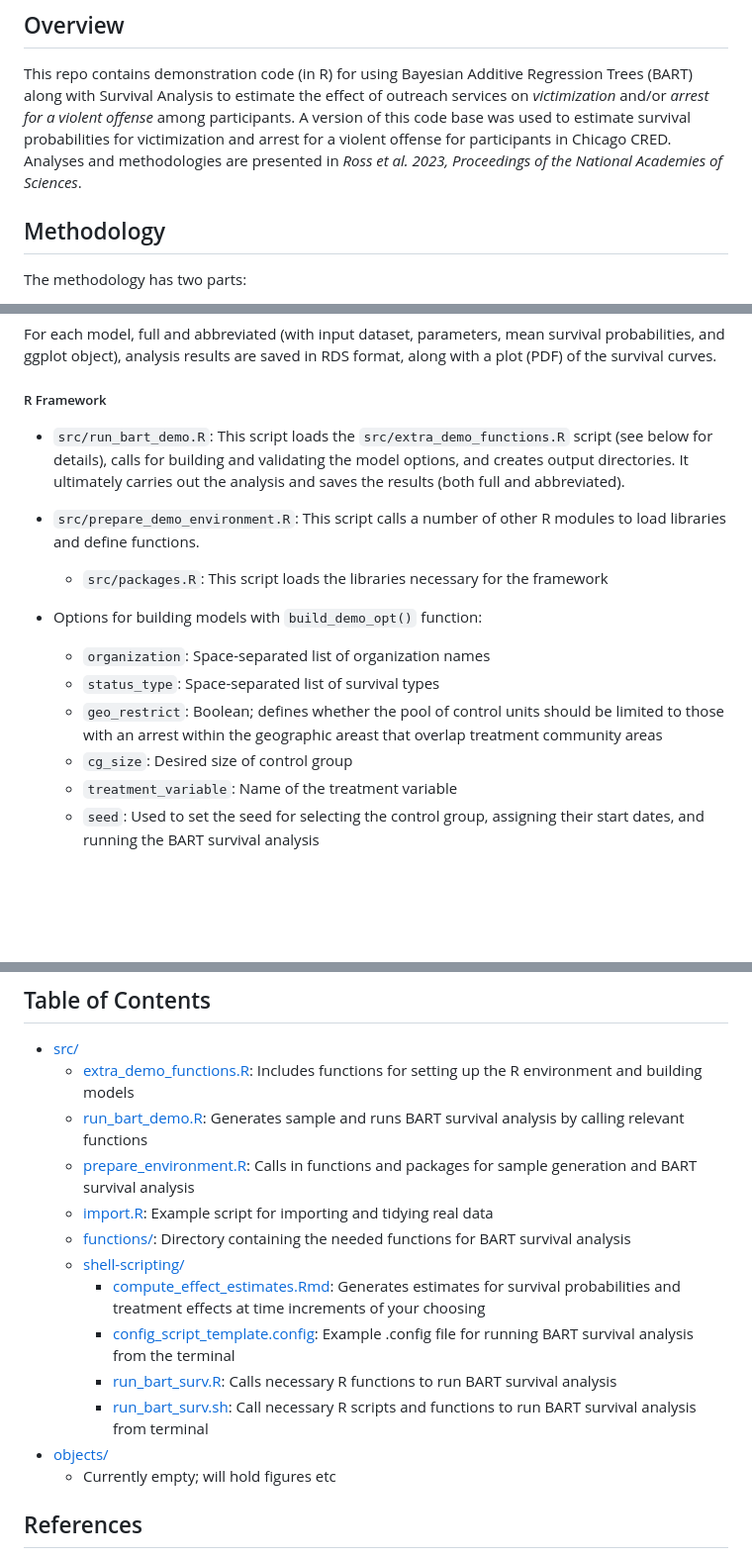
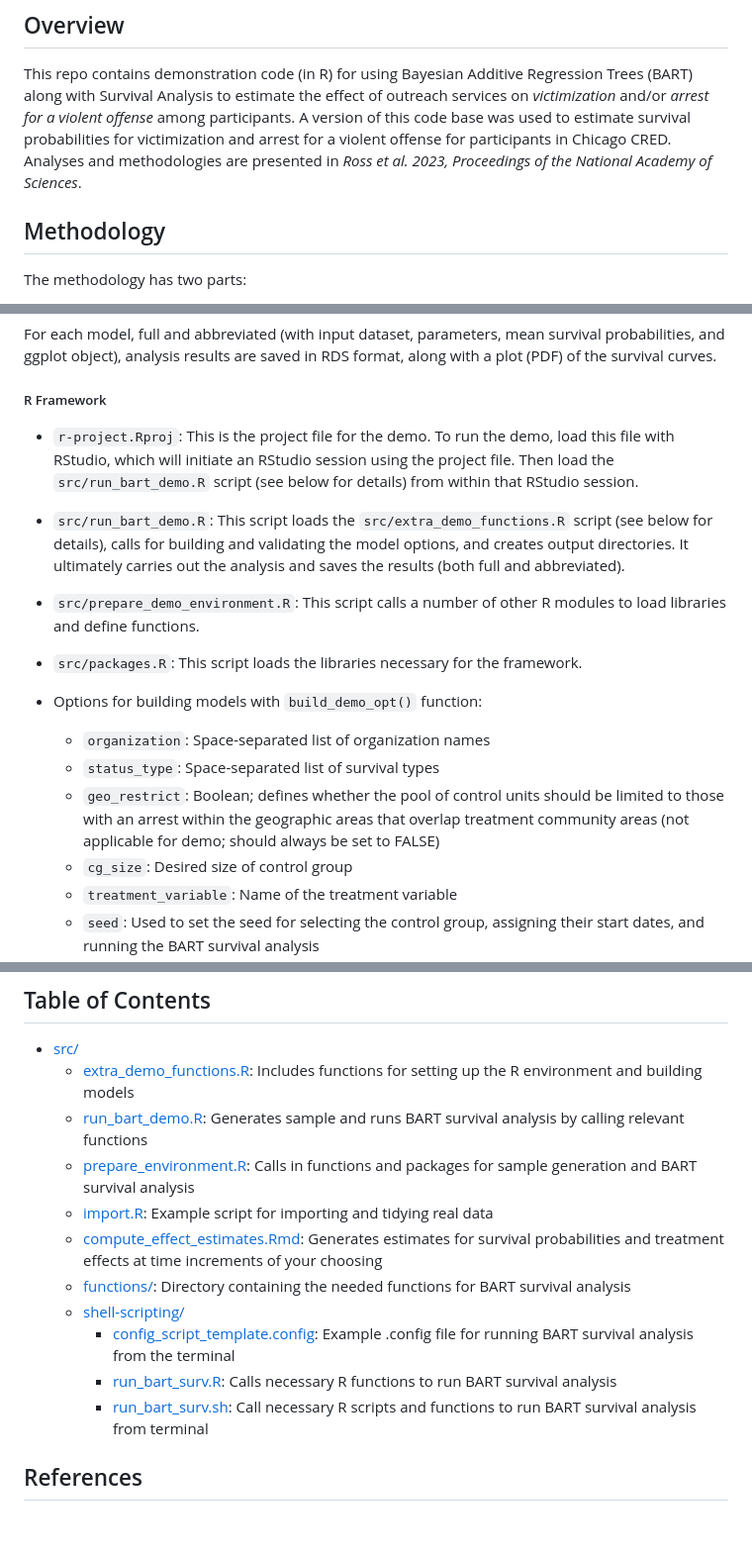
Before and after one commit to cornersresearch/Ross-et-al_PNAS2023, a Markdown page: README.md, 3 parts joined by grey strips. Shown: that part at 99% size. GitHub-like rendering; blank space fills up the shorter version.

Commit message:
Update README.md
Added instructions for running the demo with the .Rproj file from RStudio; slight cleanup (relocated a file to its new path in the TOC, adjusted bullet alignment, deleted unused directory from TOC, etc.)

```diff
--- a/README.md
+++ b/README.md
@@ -8,7 +8,7 @@ Demo BART Survival Analysis Code for _Ross et al. 2023, Evaluating the impact of
 This repo contains demonstration code (in R) for using Bayesian Additive Regression Trees (BART) along with Survival Analysis to
 estimate the effect of outreach services on *victimization* and/or *arrest for a violent offense* among participants. A version
 of this code base was used to estimate survival probabilities for victimization and arrest for a violent offense for participants
-in Chicago CRED. Analyses and methodologies are presented in *Ross et al. 2023, Proceedings of the National Academies of Sciences*.
+in Chicago CRED. Analyses and methodologies are presented in *Ross et al. 2023, Proceedings of the National Academy of Sciences*.
 
 ## Methodology
 
@@ -38,17 +38,18 @@ saved in RDS format, along with a plot (PDF) of the survival curves.
 
 ##### R Framework
 
-- `src/run_bart_demo.R`: This script loads the `src/extra_demo_functions.R` script (see below for details), calls for building and validating the
-  model options, and creates output directories. It ultimately carries out the analysis and saves the results (both full and abbreviated).
+- `r-project.Rproj`: This is the project file for the demo. To run the demo, load this file with RStudio, which will initiate an RStudio session using the project file.  Then load the `src/run_bart_demo.R` script (see below for details) from within that RStudio session.
+
+- `src/run_bart_demo.R`: This script loads the `src/extra_demo_functions.R` script (see below for details), calls for building and validating the model options, and creates output directories. It ultimately carries out the analysis and saves the results (both full and abbreviated).
 
 - `src/prepare_demo_environment.R`: This script calls a number of other R modules to load libraries and define functions.
 
-  - `src/packages.R`: This script loads the libraries necessary for the framework
+- `src/packages.R`: This script loads the libraries necessary for the framework.
 
 - Options for building models with `build_demo_opt()` function:
   - `organization`: Space-separated list of organization names
   - `status_type`: Space-separated list of survival types
-  - `geo_restrict`: Boolean; defines whether the pool of control units should be limited to those with an arrest within the geographic areast that overlap treatment community areas
+  - `geo_restrict`: Boolean; defines whether the pool of control units should be limited to those with an arrest within the geographic areas that overlap treatment community areas (not applicable for demo; should always be set to FALSE)
   - `cg_size`: Desired size of control group
   - `treatment_variable`: Name of the treatment variable
   - `seed`: Used to set the seed for selecting the control group, assigning their start dates, and running the BART survival analysis
@@ -60,14 +61,12 @@ saved in RDS format, along with a plot (PDF) of the survival curves.
       - [run_bart_demo.R](src/run_bart_demo.R): Generates sample and runs BART survival analysis by calling relevant functions
       - [prepare_environment.R](src/prepare_environment.R): Calls in functions and packages for sample generation and BART survival analysis
       - [import.R](src/import.R): Example script for importing and tidying real data
+      - [compute_effect_estimates.Rmd](src/compute_effect_estimates.Rmd): Generates estimates for survival probabilities and treatment effects at time increments of your choosing
       - [functions/](src/functions/): Directory containing the needed functions for BART survival analysis
-      - [shell-scripting/](src/shell-scripting)
-        - [compute_effect_estimates.Rmd](src/shell-scripting/compute_effect_estimates.Rmd): Generates estimates for survival probabilities and treatment effects at time increments of your choosing
+      - [shell-scripting/](src/shell-scripting/)
         - [config_script_template.config](src/shell-scripting/config_script_template.config): Example .config file for running BART survival analysis from the terminal
         - [run_bart_surv.R](src/shell-scripting/run_bart_surv.R): Calls necessary R functions to run BART survival analysis
         - [run_bart_surv.sh](src/shell-scripting/run_bart_surv.sh): Call necessary R scripts and functions to run BART survival analysis from terminal
-  - [objects/](objects/)
-      - Currently empty; will hold figures etc
 
 
 ## References
```
